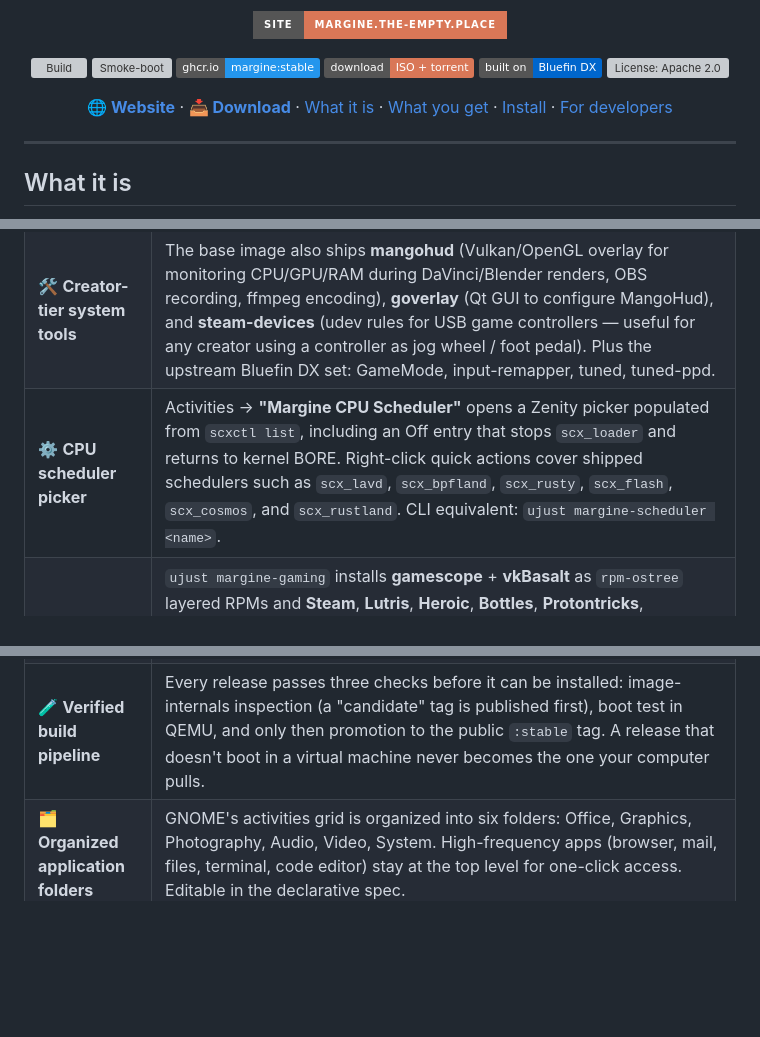
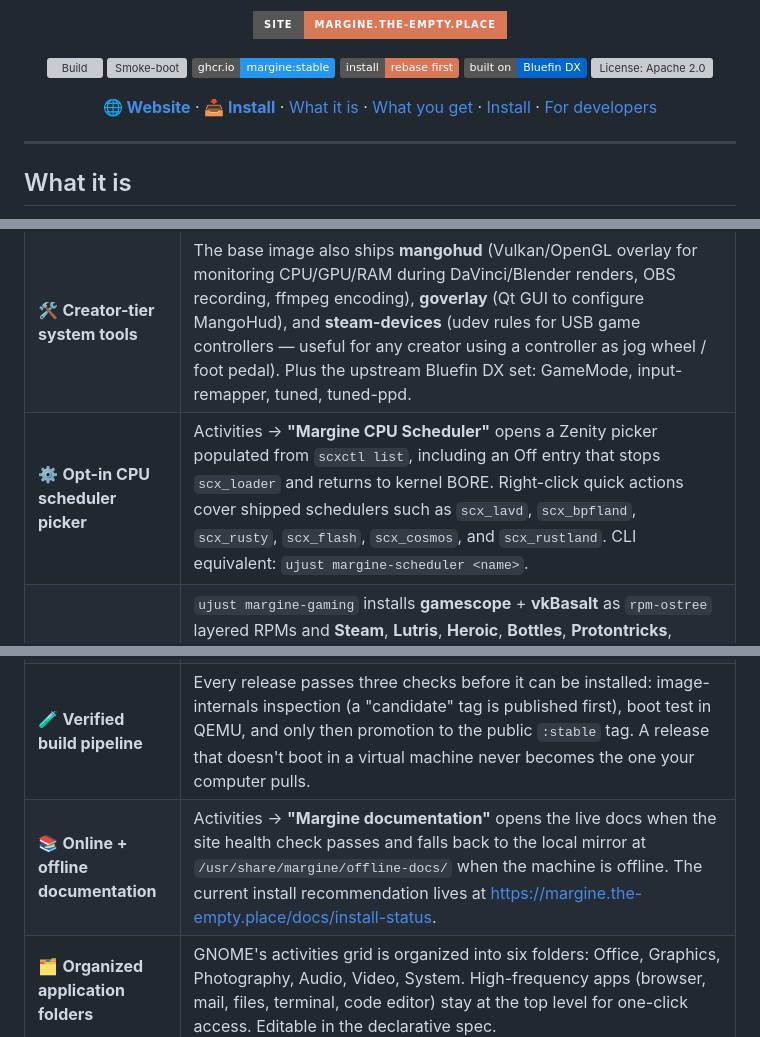
Before and after one commit to daniel-g-carrasco/margine-image, a Markdown page: README.md, 3 parts joined by grey strips. Rendered like a GitHub page; badges without logos; blank space fills up the shorter version; grey boxes are pictures that could not be loaded.

Commit message:
Refresh image README after round-1 fixes (#87)

```diff
--- a/README.md
+++ b/README.md
@@ -17,13 +17,13 @@ tools that make it ready for work from minute one. Built on
   <a href="https://github.com/daniel-g-carrasco/margine-image/actions/workflows/build.yml"><img alt="Build" src="https://img.shields.io/github/actions/workflow/status/daniel-g-carrasco/margine-image/build.yml?branch=main&label=build&logo=github"></a>
   <a href="https://github.com/daniel-g-carrasco/margine-image/actions/workflows/smoke-boot.yml"><img alt="Smoke-boot" src="https://img.shields.io/github/actions/workflow/status/daniel-g-carrasco/margine-image/smoke-boot.yml?branch=main&label=smoke-boot&logo=qemu"></a>
   <a href="https://github.com/daniel-g-carrasco/margine-image/pkgs/container/margine"><img alt="ghcr.io margine" src="https://img.shields.io/badge/ghcr.io-margine%3Astable-2496ED?logo=docker&logoColor=white"></a>
-  <a href="https://margine.the-empty.place/#install"><img alt="Download" src="https://img.shields.io/badge/download-ISO%20%2B%20torrent-D97757"></a>
+  <a href="https://margine.the-empty.place/#install"><img alt="Install" src="https://img.shields.io/badge/install-rebase%20first-D97757"></a>
   <a href="https://projectbluefin.io/"><img alt="Built on Bluefin DX" src="https://img.shields.io/badge/built%20on-Bluefin%20DX-0066CC"></a>
   <a href="LICENSE"><img alt="License: Apache 2.0" src="https://img.shields.io/github/license/daniel-g-carrasco/margine-image?color=4D9F4A"></a>
 </p>
 
 [**🌐 Website**](https://margine.the-empty.place/) ·
-[**📥 Download**](https://margine.the-empty.place/#install) ·
+[**📥 Install**](https://margine.the-empty.place/#install) ·
 [What it is](#what-it-is) ·
 [What you get](#what-you-get) ·
 [Install](#install) ·
@@ -60,11 +60,12 @@ operations.
 | 🪟 **GNOME with a tiling workflow** | Stock GNOME Shell, configured with the [o-tiling](https://github.com/oliwebd/o-tiling) extension (binary-tree auto-split inspired by Hyprland) and a Hyprland-style keybinding set: `Super+1..0` for workspaces, `Super+Arrow` to move the focused window, `Super+Shift+Arrow` to move focus, `Super+Return` for the terminal, `Super+E` for Files. Hide Cursor, Caffeine, and Search Light are added to the default Bluefin extension set; LogoMenu is disabled. None of this is enforced — the Extensions Manager remains fully functional and any choice is reversible. |
 | 📦 **Curated application set, mostly instant** | ~29 Flatpak apps are **baked into `/var/lib/flatpak` at install time** by the Anaconda kickstart (Bazzite installer-image pattern — see [`installer/Containerfile`](installer/Containerfile)): Zen Browser, Thunderbird, Bitwarden, LibreOffice, Extension Manager, GNOME suite (Calculator, Calendar, clocks, Contacts, Maps, Weather, TextEditor, baobab, Characters, Logs, font-viewer), viewers (Loupe, Papers, Showtime, Snapshot, SoundRecorder), audio (Audacity, EasyEffects, Reaper, g4music, Blanket), Pinta, Apostrophe, Fragments. These are **ready in Activities at first login**, no first-boot wait. Four heavy creative apps (GIMP, Inkscape, darktable, OBS Studio) arrive within 5-15 min of first boot via [`flatpak-preinstall.service`](https://docs.flatpak.org/en/latest/system-installation.html#system-installation-list); a GNOME notification appears at first login telling the user they're coming, and a second notification when they're ready. Visual Studio Code is inherited from Bluefin DX (Microsoft repo, dev-container and remote-ssh extensions). |
 | 🛠 **Creator-tier system tools** | The base image also ships **mangohud** (Vulkan/OpenGL overlay for monitoring CPU/GPU/RAM during DaVinci/Blender renders, OBS recording, ffmpeg encoding), **goverlay** (Qt GUI to configure MangoHud), and **steam-devices** (udev rules for USB game controllers — useful for any creator using a controller as jog wheel / foot pedal). Plus the upstream Bluefin DX set: GameMode, input-remapper, tuned, tuned-ppd. |
-| ⚙️ **CPU scheduler picker** | Activities -> **"Margine CPU Scheduler"** opens a Zenity picker populated from `scxctl list`, including an Off entry that stops `scx_loader` and returns to kernel BORE. Right-click quick actions cover shipped schedulers such as `scx_lavd`, `scx_bpfland`, `scx_rusty`, `scx_flash`, `scx_cosmos`, and `scx_rustland`. CLI equivalent: `ujust margine-scheduler <name>`. |
+| ⚙️ **Opt-in CPU scheduler picker** | Activities -> **"Margine CPU Scheduler"** opens a Zenity picker populated from `scxctl list`, including an Off entry that stops `scx_loader` and returns to kernel BORE. Right-click quick actions cover shipped schedulers such as `scx_lavd`, `scx_bpfland`, `scx_rusty`, `scx_flash`, `scx_cosmos`, and `scx_rustland`. CLI equivalent: `ujust margine-scheduler <name>`. |
 | 🎮 **Optional gaming layer (two flavours)** | `ujust margine-gaming` installs **gamescope** + **vkBasalt** as `rpm-ostree` layered RPMs and **Steam**, **Lutris**, **Heroic**, **Bottles**, **Protontricks**, **ProtonUp-Qt**, **RetroArch** as Flatpaks. One command, a reboot, gaming is on. For maximum Proton/Wine compatibility (anti-cheat titles, VR, NVIDIA proprietary side-by-side) `ujust margine-gaming-native` instead layers Steam + Lutris + RetroArch as **native RPMs** — better compatibility at the cost of +30-60s per `bootc upgrade`. `ujust margine-gaming{,-native}-remove` rolls either variant back. |
 | 🤖 **Optional AI workflow** | `ujust margine-ai` installs [**Alpaca**](https://flathub.org/apps/com.jeffser.Alpaca) — a Flatpak GUI for local LLMs that bundles its own Ollama backend, no host install or daemon-running required. Pick a model from inside Alpaca on first launch (recommended starters: `llama3.1:8b` for general use, `qwen2.5-coder:7b` for code, `phi3.5:3.8b` for CPU-only). Power users who want the [RamaLama](https://github.com/containers/ramalama) CLI in a sandbox get instructions printed by the recipe. `ujust margine-ai-remove` undoes it. |
 | 🔒 **Disk encryption and TPM2** | Anaconda installs default to LUKS2 with a strong passphrase. After install, TPM2 unlock can be enrolled with `systemd-cryptenroll`, keeping the passphrase as recovery. Procedure documented in [`docs/07-secure-boot-tpm2.md`](https://github.com/daniel-g-carrasco/margine-fedora-atomic/blob/main/docs/07-secure-boot-tpm2.md). |
 | 🧪 **Verified build pipeline** | Every release passes three checks before it can be installed: image-internals inspection (a "candidate" tag is published first), boot test in QEMU, and only then promotion to the public `:stable` tag. A release that doesn't boot in a virtual machine never becomes the one your computer pulls. |
+| 📚 **Online + offline documentation** | Activities -> **"Margine documentation"** opens the live docs when the site health check passes and falls back to the local mirror at `/usr/share/margine/offline-docs/` when the machine is offline. The current install recommendation lives at <https://margine.the-empty.place/docs/install-status>. |
 | 🗂 **Organized application folders** | GNOME's activities grid is organized into six folders: Office, Graphics, Photography, Audio, Video, System. High-frequency apps (browser, mail, files, terminal, code editor) stay at the top level for one-click access. Editable in the declarative spec. |
 
 ## Screenshots
```
